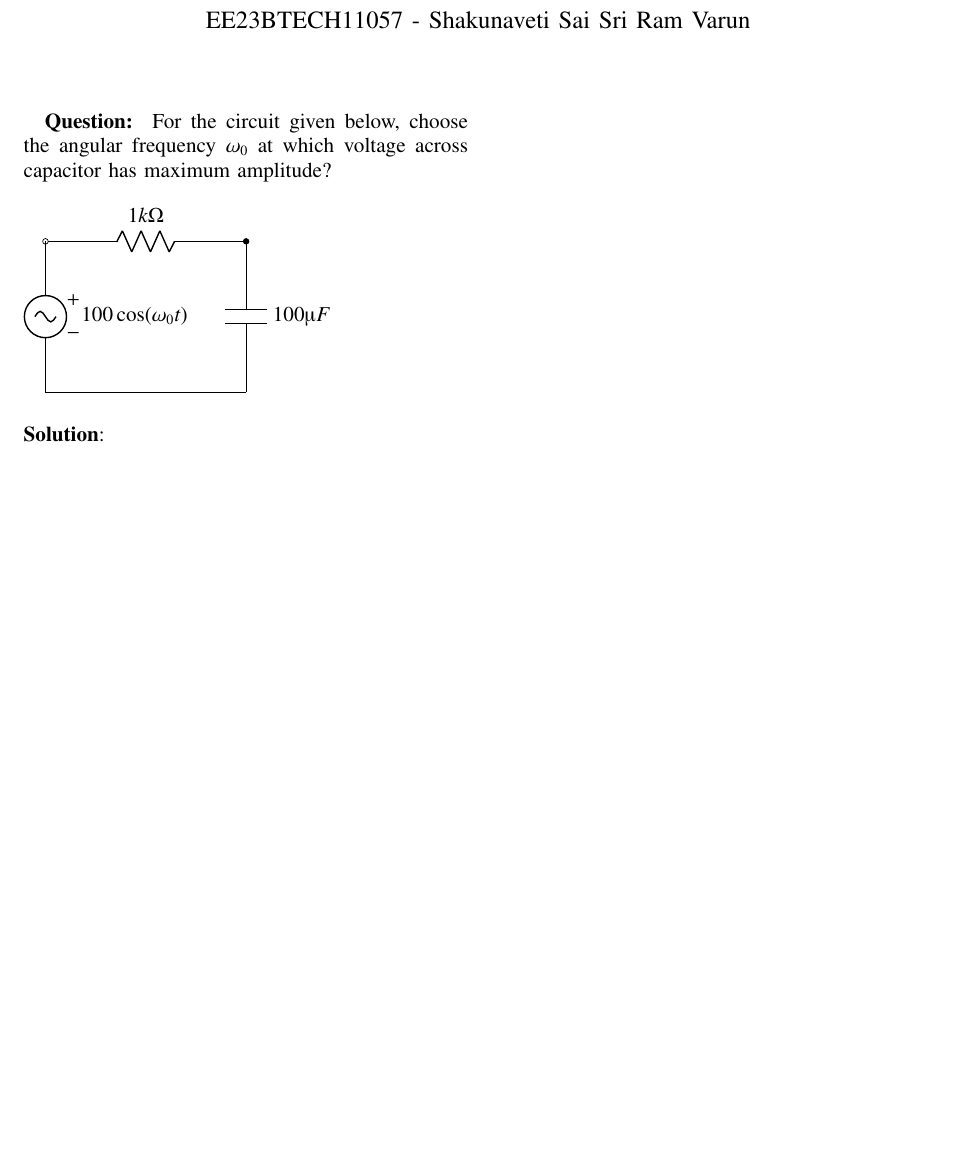
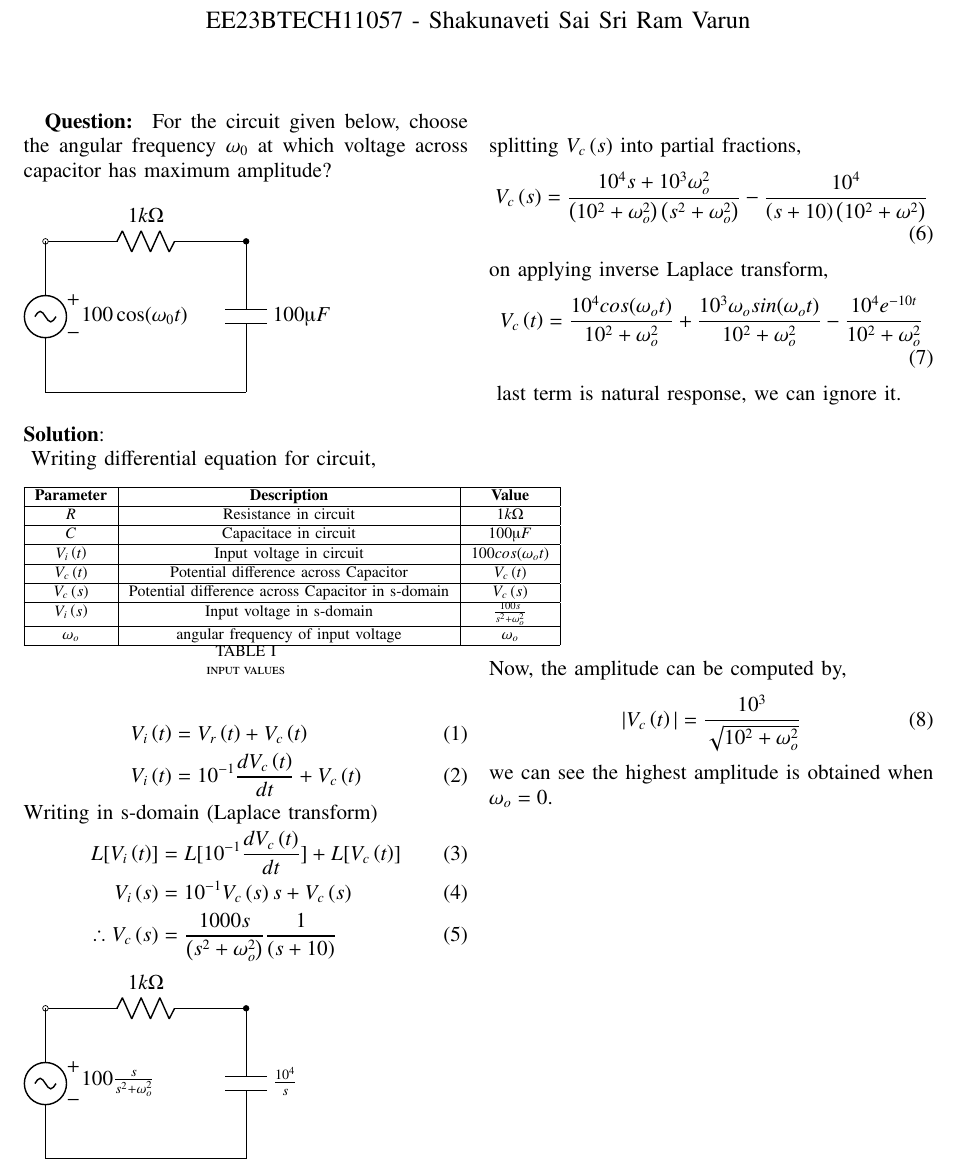
Before and after one commit to varun31082005/coding, a LaTeX paper (bm-16/asnmt3.tex, which reads bm-16/tables/table1.tex): part of the page, cut so that both start at the same text, the shorter picture padded with empty space. Compiled offline with pdfLaTeX.

Commit message:
second commit

```diff
--- a/bm-16/asnmt3.tex
+++ b/bm-16/asnmt3.tex
@@ -57,11 +57,50 @@
 \textbf{Question: }
 For the circuit given below, choose the angular frequency $ \omega_0$ at which voltage across capacitor has maximum amplitude?\\\\
 \begin{tikzpicture}
+\centering
     \draw (0,0) to[R, l=$1k\ohm$, o-*] (4,0);
     \draw (4,0) to[C, l=$100\micro F$] (4,-3);
     \draw (0,0) to[sV, v=$100\cos(\omega_0 t)$, american] (0,-3);
     \draw (0,-3)--(4,-3);
 \end{tikzpicture}\\\\
 \textbf{Solution}:\\
-
+\begin{table}[htbp]
+\centering
+\input{tables/table1}
+\caption{input values}
+\label{tab: table-bm16}
+\end{table}
+Writing differential equation for circuit,
+\begin{align}
+V_i\brak{t} &= V_r\brak{t} + V_c\brak{t}\\
+V_i\brak{t} &= 10^{-1}\frac{dV_c\brak{t}}{dt} + V_c\brak{t}
+\end{align}
+Writing in s-domain (Laplace transform)
+\begin{align}
+L[V_i\brak{t}] &= L[10^{-1}\frac{dV_c\brak{t}}{dt}] + L[V_c\brak{t}]\\
+V_i\brak{s} &= 10^{-1}V_c\brak{s}s + V_c\brak{s}\\
+\therefore V_c\brak{s} &= \frac{1000s}{\brak{s^2+ \omega_o^2}}\frac{1}{(s+10)}
+\end{align}
+\begin{tikzpicture}
+\centering
+    \draw (0,0) to[R, l=$1k\ohm$, o-*] (4,0);
+    \draw (4,0) to[C, l=$\frac{10^4}{s}$] (4,-3);
+    \draw (0,0) to[sV, v=$100\frac{s}{s^2+\omega_o^2}$, american] (0,-3);
+    \draw (0,-3)--(4,-3);
+\end{tikzpicture}\\\\
+splitting $ V_c\brak{s}$ into partial fractions,
+\begin{align}
+V_c\brak{s} &= \frac{10^4s+10^3\omega_o^2}{\brak{10^2+\omega_o^2}\brak{s^2+\omega_o^2}}-\frac{10^4}{\brak{s+10}\brak{10^2+\omega^2}}
+\end{align}
+on applying inverse Laplace transform,
+\begin{align}
+V_c\brak{t}&= \frac{10^4cos(\omega_o t)}{10^2+\omega_o^2}+\frac{10^3\omega_osin(\omega_o t)}{10^2+\omega_o^2}-\frac{10^4e^{-10t}}{10^2+\omega_o^2}
+\end{align}
+\vspace{5cm}
+last term is natural response, we can ignore it.\\
+Now, the amplitude can be computed by,
+\begin{align}
+|V_c\brak{t}| &= \frac{10^3}{\sqrt{10^2+\omega_o^2}}
+\end{align}
+we can see the highest amplitude is obtained when $ \omega_o = 0$.
 \end{document}
--- /dev/null
+++ b/bm-16/tables/table1.tex
@@ -0,0 +1,19 @@
+\begin{tabular}{|c|c|c|}
+    \hline
+    \textbf{Parameter} & \textbf{Description} & \textbf{Value} \\
+    \hline
+    $R$ & Resistance in circuit & $ 1k\ohm$ \\
+    \hline
+    $C$ & Capacitace in circuit & $ 100\micro F$ \\
+    \hline
+    $V_i\brak{t}$ & Input voltage in circuit & $ 100cos(\omega_o t)$ \\
+    \hline
+    $V_c\brak{t}$ & Potential difference across Capacitor& $V_c\brak{t}$ \\
+    \hline
+    $V_c\brak{s}$ & Potential difference across Capacitor in s-domain& $V_c\brak{s}$ \\
+    \hline
+    $V_i\brak{s}$ & Input voltage in s-domain& $ \frac{100s}{s^2+ \omega_o^2}$\\
+    \hline
+    $\omega_o$ & angular frequency of input voltage& $ \omega_o$\\
+    \hline
+\end{tabular}
```
Also changed, not shown: bm-16/asnmt3.pdf, 2 other files.
